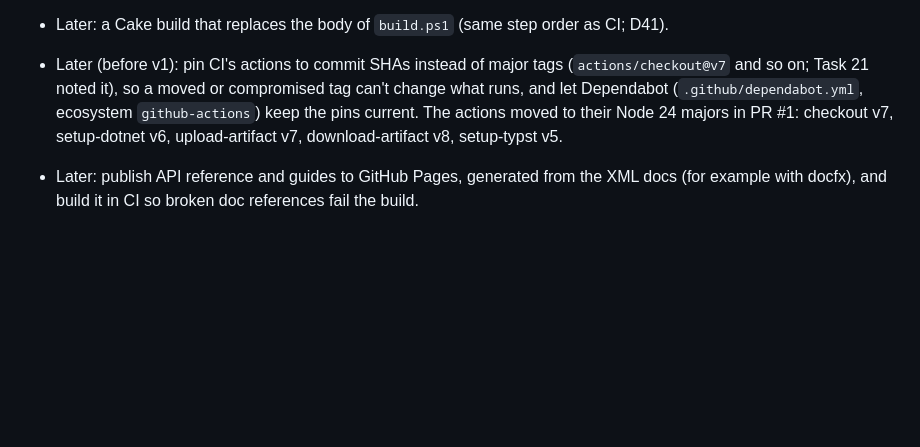
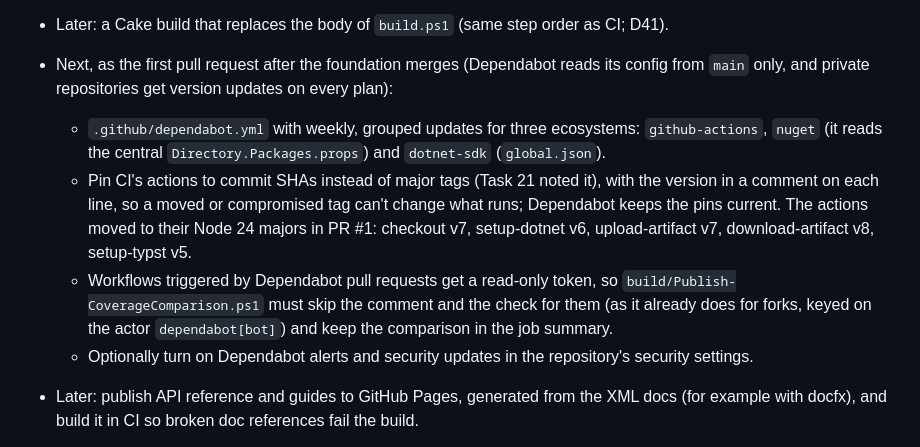
Before and after one commit to mgnslndh/Typstium, a Markdown page: docs/plans/2026-10-08-foundation-followups.md, the part around the change. Rendered like a GitHub page; blank space fills up the shorter version.

Commit message:
Plan Dependabot as the first follow-up pull request
Co-Authored-By: Claude Opus 5.5 <noreply@anthropic.com>

```diff
--- a/docs/plans/2026-10-08-foundation-followups.md
+++ b/docs/plans/2026-10-08-foundation-followups.md
@@ -75,7 +75,11 @@ Deferred findings and execution rulings from the subagent-driven implementation
 - Later: a per-input way to mark a value safe to log (keys stay visible; values are redacted today), if diagnosing compiles needs it (D38).
 - Later (only if it shows up): Unicode normalization in duplicate detection. macOS can treat composed and decomposed forms of a name (`é`) as the same file; `CreateNew` in the sandbox already turns such a collision into an error rather than an overwrite.
 - Later: a Cake build that replaces the body of `build.ps1` (same step order as CI; D41).
-- Later (before v1): pin CI's actions to commit SHAs instead of major tags (`actions/checkout@v7` and so on; Task 21 noted it), so a moved or compromised tag can't change what runs, and let Dependabot (`.github/dependabot.yml`, ecosystem `github-actions`) keep the pins current. The actions moved to their Node 24 majors in PR #1: checkout v7, setup-dotnet v6, upload-artifact v7, download-artifact v8, setup-typst v5.
+- Next, as the first pull request after the foundation merges (Dependabot reads its config from `main` only, and private repositories get version updates on every plan):
+  - `.github/dependabot.yml` with weekly, grouped updates for three ecosystems: `github-actions`, `nuget` (it reads the central `Directory.Packages.props`) and `dotnet-sdk` (`global.json`).
+  - Pin CI's actions to commit SHAs instead of major tags (Task 21 noted it), with the version in a comment on each line, so a moved or compromised tag can't change what runs; Dependabot keeps the pins current. The actions moved to their Node 24 majors in PR #1: checkout v7, setup-dotnet v6, upload-artifact v7, download-artifact v8, setup-typst v5.
+  - Workflows triggered by Dependabot pull requests get a read-only token, so `build/Publish-CoverageComparison.ps1` must skip the comment and the check for them (as it already does for forks, keyed on the actor `dependabot[bot]`) and keep the comparison in the job summary.
+  - Optionally turn on Dependabot alerts and security updates in the repository's security settings.
 - Later: publish API reference and guides to GitHub Pages, generated from the XML docs (for example with docfx), and build it in CI so broken doc references fail the build.
 - ~~Investigate slow timeouts on windows-latest~~ Found and fixed in PR #1. Pipe reads used `ReadAsync` on the process's synchronous pipe streams (on every target framework, not only netstandard2.0), so each running compile blocked two thread-pool threads. With every concurrency slot busy, the pool starved, and the timer callback that kills Typst on timeout fired late: CI showed `process 8510 ms` for a 2 s timeout, and locally (32 cores) a second wave of compiles ran for 36 s. Pipe I/O now runs on dedicated threads (`DedicatedThread`), and `Timeouts_fire_on_time_when_every_concurrency_slot_is_busy` guards it. A second cause showed up on a 2-core run: `Process.Kill(entireProcessTree: true)` snapshots every process on the machine and took seconds under load, holding up other compiles' timeout callbacks. On Windows the job object is now terminated first (one system call) and the tree walk is skipped. The remaining delay was CPU oversubscription in the test run itself, so `LimitsTests` runs `[NotInParallel]` and CI runs test modules one at a time. Typstium doesn't touch `ThreadPool.SetMinThreads`: that's the host's setting.
 - Open question (before v1): trim the `(x, output, options)` convenience overloads in `TypstCompilerExtensions` and leave options to the builders, roughly halving the extension surface (spec 4.6).
```
